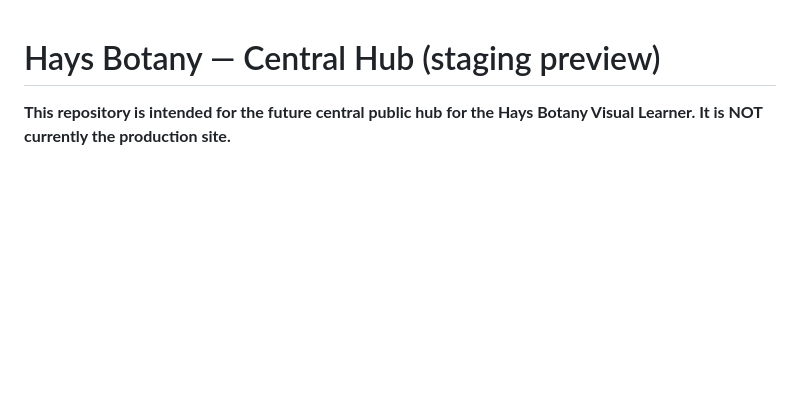
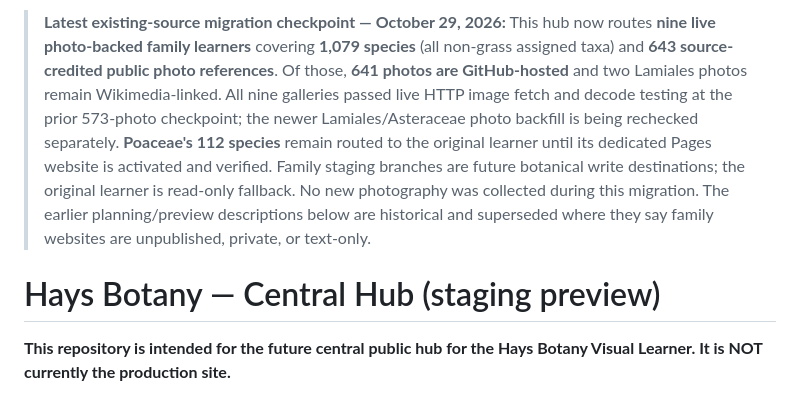
Before and after one commit to Crking92/Hays-Botany-Public, a Markdown page: README.md, the part around the change. Rendered like a GitHub page; blank space fills up the shorter version.

Commit message:
Update central hub migration handoff for live nine-family original-photo galleries and grass Pages hold

```diff
--- a/README.md
+++ b/README.md
@@ -1,3 +1,5 @@
+> **Latest existing-source migration checkpoint — October 29, 2026:** This hub now routes **nine live photo-backed family learners** covering **1,079 species** (all non-grass assigned taxa) and **643 source-credited public photo references**. Of those, **641 photos are GitHub-hosted** and two Lamiales photos remain Wikimedia-linked. All nine galleries passed live HTTP image fetch and decode testing at the prior 573-photo checkpoint; the newer Lamiales/Asteraceae photo backfill is being rechecked separately. **Poaceae's 112 species** remain routed to the original learner until its dedicated Pages website is activated and verified. Family staging branches are future botanical write destinations; the original learner is read-only fallback. No new photography was collected during this migration. The earlier planning/preview descriptions below are historical and superseded where they say family websites are unpublished, private, or text-only.
+
 # Hays Botany — Central Hub (staging preview)
 
 **This repository is intended for the future central public hub for the Hays Botany Visual Learner. It is NOT currently the production site.**
```
